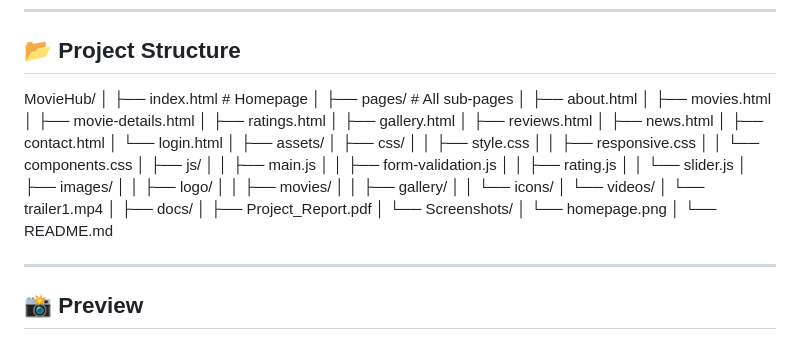
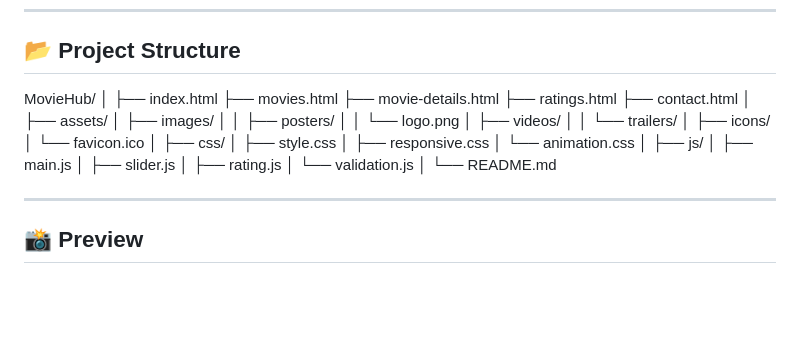
Before and after one commit to bijaybudha-1/MovieHub, a Markdown page: README.md, the part around the change. GitHub-like rendering; blank space fills up the shorter version.

Commit message:
fixing project structure

```diff
--- a/README.md
+++ b/README.md
@@ -34,41 +34,31 @@ It provides movie lovers with a simple, interactive platform to **explore films,
 
 MovieHub/
 │
-├── index.html # Homepage
-│
-├── pages/ # All sub-pages
-│ ├── about.html
-│ ├── movies.html
-│ ├── movie-details.html
-│ ├── ratings.html
-│ ├── gallery.html
-│ ├── reviews.html
-│ ├── news.html
-│ ├── contact.html
-│ └── login.html
+├── index.html
+├── movies.html
+├── movie-details.html
+├── ratings.html
+├── contact.html
 │
 ├── assets/
-│ ├── css/
-│ │ ├── style.css
-│ │ ├── responsive.css
-│ │ └── components.css
-│ ├── js/
-│ │ ├── main.js
-│ │ ├── form-validation.js
-│ │ ├── rating.js
-│ │ └── slider.js
-│ ├── images/
-│ │ ├── logo/
-│ │ ├── movies/
-│ │ ├── gallery/
-│ │ └── icons/
-│ └── videos/
-│ └── trailer1.mp4
+│   ├── images/
+│   │   ├── posters/
+│   │   └── logo.png
+│   ├── videos/
+│   │   └── trailers/
+│   ├── icons/
+│   └── favicon.ico
 │
-├── docs/
-│ ├── Project_Report.pdf
-│ └── Screenshots/
-│ └── homepage.png
+├── css/
+│   ├── style.css
+│   ├── responsive.css
+│   └── animation.css
+│
+├── js/
+│   ├── main.js
+│   ├── slider.js
+│   ├── rating.js
+│   └── validation.js
 │
 └── README.md
 
```
